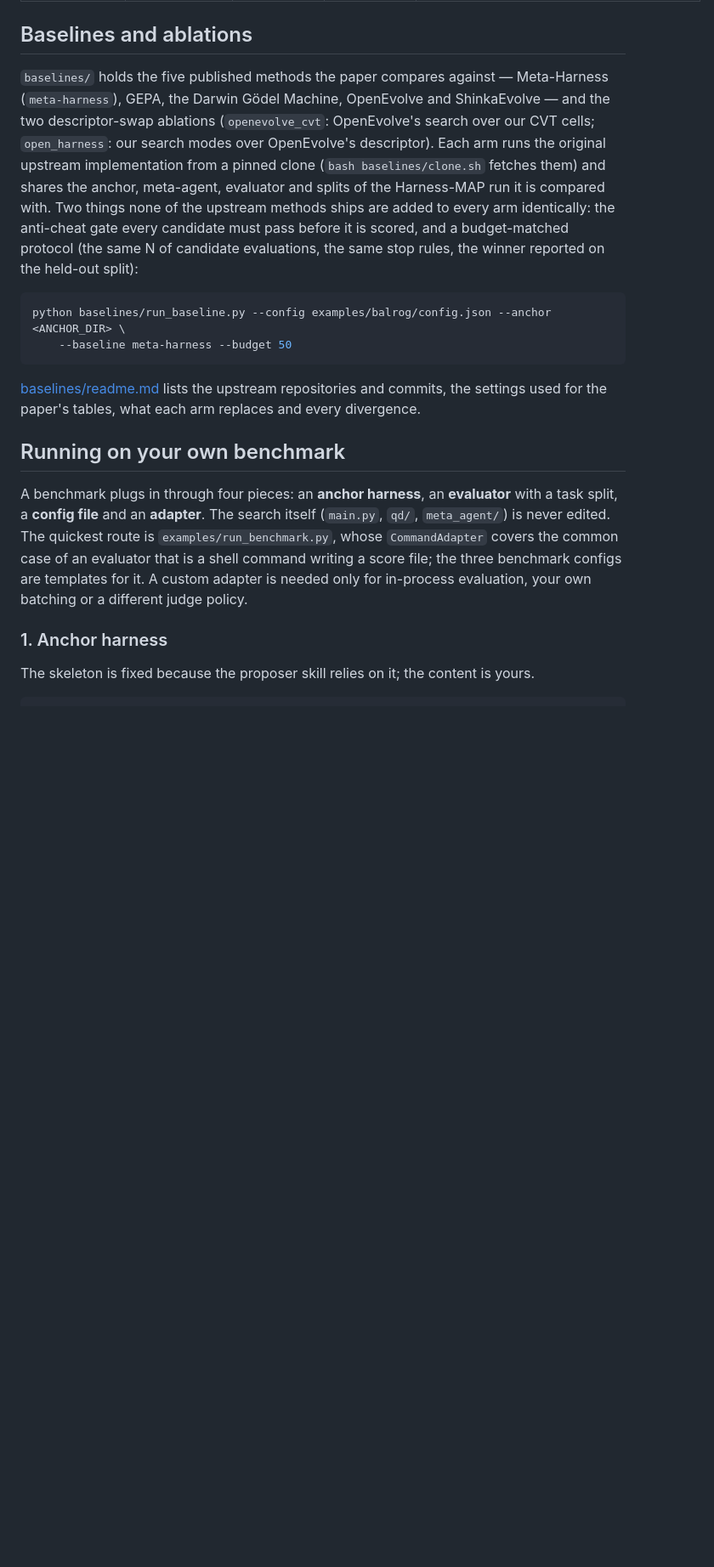
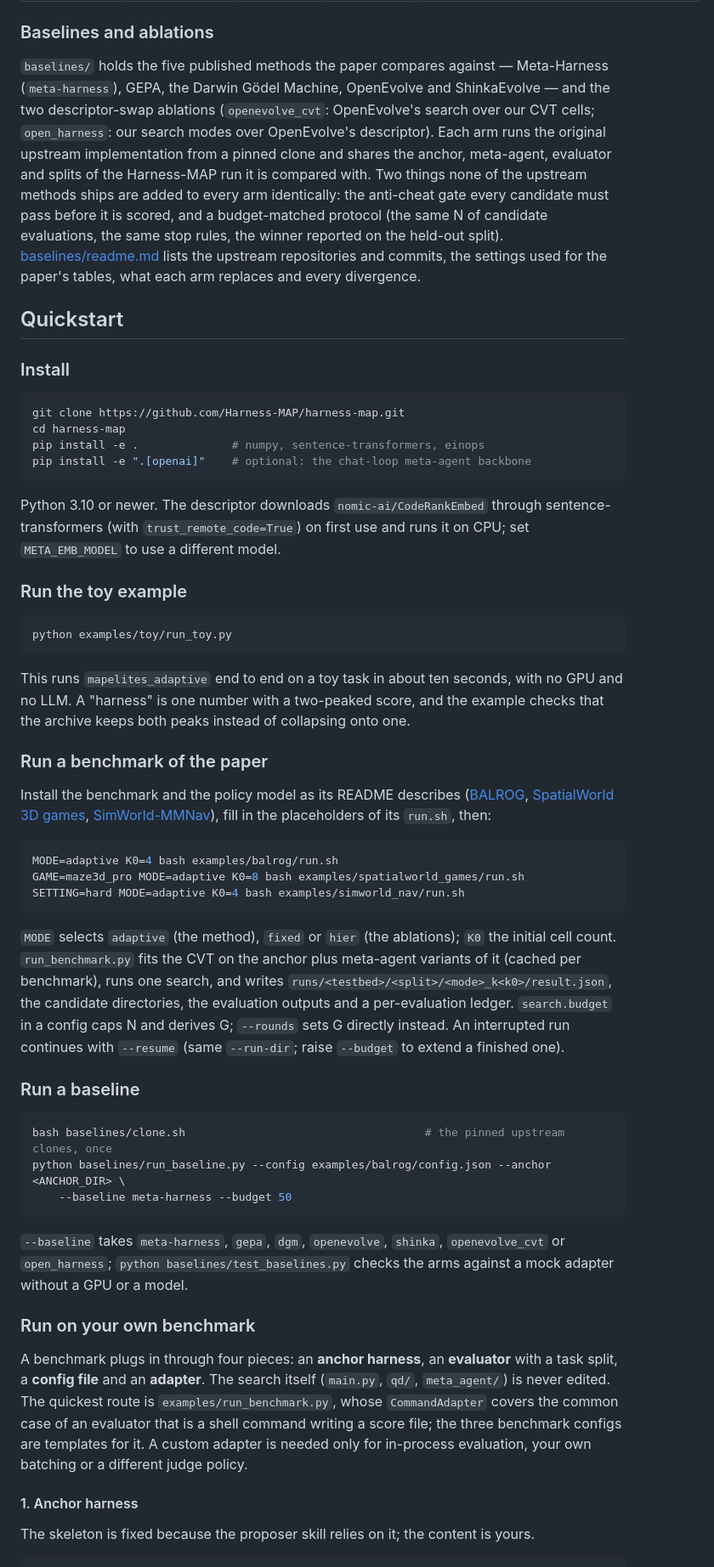
Before and after one commit to Harness-MAP/harness-map, a Markdown page: README.md, the part around one of its changes. Shown at 85% size. GitHub-like rendering; blank space fills up the shorter version.

````diff
--- a/README.md
+++ b/README.md
@@ -179,27 +150,77 @@ the scripts that turn an episode log into such a video.
 | SpatialWorld 3D games | adaptive, one run per game (k0 = 32 for maze, block3d and snake, 4 for rubik, 2 for maze3d_pro) | 4 to 13 per game | 1.0 on every game | [`examples/spatialworld_games/evolution/`](examples/spatialworld_games/evolution/README.md) |
 | SimWorld-MMNav, hard | adaptive, k0 = 4 | 16 | SubtaskSR 0.555 at evaluation 16 (held-out 0.567) | [`examples/simworld_nav/evolution/`](examples/simworld_nav/evolution/README.md) |
 
-## Baselines and ablations
+### Baselines and ablations
 
 `baselines/` holds the five published methods the paper compares against — Meta-Harness
 (`meta-harness`), GEPA, the Darwin Gödel Machine, OpenEvolve and ShinkaEvolve — and the two
 descriptor-swap ablations (`openevolve_cvt`: OpenEvolve's search over our CVT cells;
 `open_harness`: our search modes over OpenEvolve's descriptor). Each arm runs the original
-upstream implementation from a pinned clone (`bash baselines/clone.sh` fetches them) and shares
-the anchor, meta-agent, evaluator and splits of the Harness-MAP run it is compared with. Two things
-none of the upstream methods ships are added to every arm identically: the anti-cheat gate every
-candidate must pass before it is scored, and a budget-matched protocol (the same N of candidate
-evaluations, the same stop rules, the winner reported on the held-out split):
+upstream implementation from a pinned clone and shares the anchor, meta-agent, evaluator and
+splits of the Harness-MAP run it is compared with. Two things none of the upstream methods ships
+are added to every arm identically: the anti-cheat gate every candidate must pass before it is
+scored, and a budget-matched protocol (the same N of candidate evaluations, the same stop rules,
+the winner reported on the held-out split). [baselines/readme.md](baselines/readme.md) lists the
+upstream repositories and commits, the settings used for the paper's tables, what each arm
+replaces and every divergence.
+
+## Quickstart
+
+### Install
 
 ```bash
+git clone https://github.com/Harness-MAP/harness-map.git
+cd harness-map
+pip install -e .              # numpy, sentence-transformers, einops
+pip install -e ".[openai]"    # optional: the chat-loop meta-agent backbone
+```
+
+Python 3.10 or newer. The descriptor downloads `nomic-ai/CodeRankEmbed` through
+sentence-transformers (with `trust_remote_code=True`) on first use and runs it on CPU; set
+`META_EMB_MODEL` to use a different model.
+
+### Run the toy example
+
+```bash
+python examples/toy/run_toy.py
+```
+
+This runs `mapelites_adaptive` end to end on a toy task in about ten seconds, with no GPU and no
+LLM. A "harness" is one number with a two-peaked score, and the example checks that the archive
+keeps both peaks instead of collapsing onto one.
+
+### Run a benchmark of the paper
+
+Install the benchmark and the policy model as its README describes
+([BALROG](examples/balrog/README.md), [SpatialWorld 3D games](examples/spatialworld_games/README.md),
+[SimWorld-MMNav](examples/simworld_nav/README.md)), fill in the placeholders of its `run.sh`, then:
+
+```bash
+MODE=adaptive K0=4 bash examples/balrog/run.sh
+GAME=maze3d_pro MODE=adaptive K0=8 bash examples/spatialworld_games/run.sh
+SETTING=hard MODE=adaptive K0=4 bash examples/simworld_nav/run.sh
+```
+
+`MODE` selects `adaptive` (the method), `fixed` or `hier` (the ablations); `K0` the initial cell
+count. `run_benchmark.py` fits the CVT on the anchor plus meta-agent variants of it (cached per
+benchmark), runs one search, and writes `runs/<testbed>/<split>/<mode>_k<k0>/result.json`, the
+candidate directories, the evaluation outputs and a per-evaluation ledger. `search.budget` in a
+config caps N and derives G; `--rounds` sets G directly instead. An interrupted run continues
+with `--resume` (same `--run-dir`; raise `--budget` to extend a finished one).
+
+### Run a baseline
+
+```bash
+bash baselines/clone.sh                                    # the pinned upstream clones, once
 python baselines/run_baseline.py --config examples/balrog/config.json --anchor <ANCHOR_DIR> \
     --baseline meta-harness --budget 50
 ```
 
-[baselines/readme.md](baselines/readme.md) lists the upstream repositories and commits, the
-settings used for the paper's tables, what each arm replaces and every divergence.
+`--baseline` takes `meta-harness`, `gepa`, `dgm`, `openevolve`, `shinka`, `openevolve_cvt` or
+`open_harness`; `python baselines/test_baselines.py` checks the arms against a mock adapter
+without a GPU or a model.
 
-## Running on your own benchmark
+### Run on your own benchmark
 
 A benchmark plugs in through four pieces: an **anchor harness**, an **evaluator** with a task
 split, a **config file** and an **adapter**. The search itself (`main.py`, `qd/`, `meta_agent/`)
@@ -208,7 +229,7 @@ covers the common case of an evaluator that is a shell command writing a score f
 benchmark configs are templates for it. A custom adapter is needed only for in-process
 evaluation, your own batching or a different judge policy.
 
-### 1. Anchor harness
+#### 1. Anchor harness
 
 The skeleton is fixed because the proposer skill relies on it; the content is yours.
 
````
Also changed, not shown: other parts of README.md (+147 -105 lines), examples/spatialworld_games/README.md (+1 -1 lines), assets/teaser.png (added), 4 other files.
